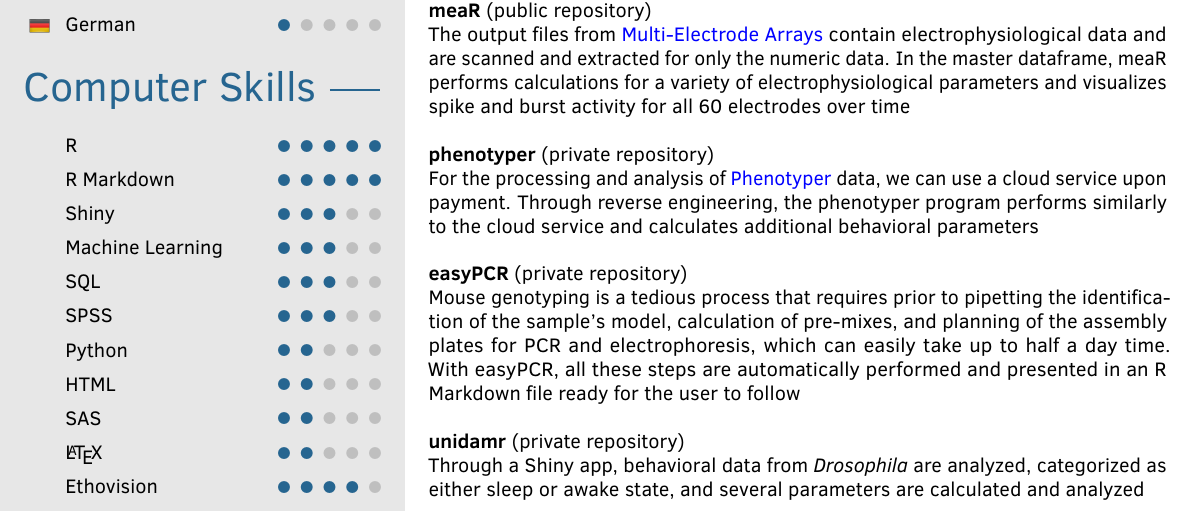
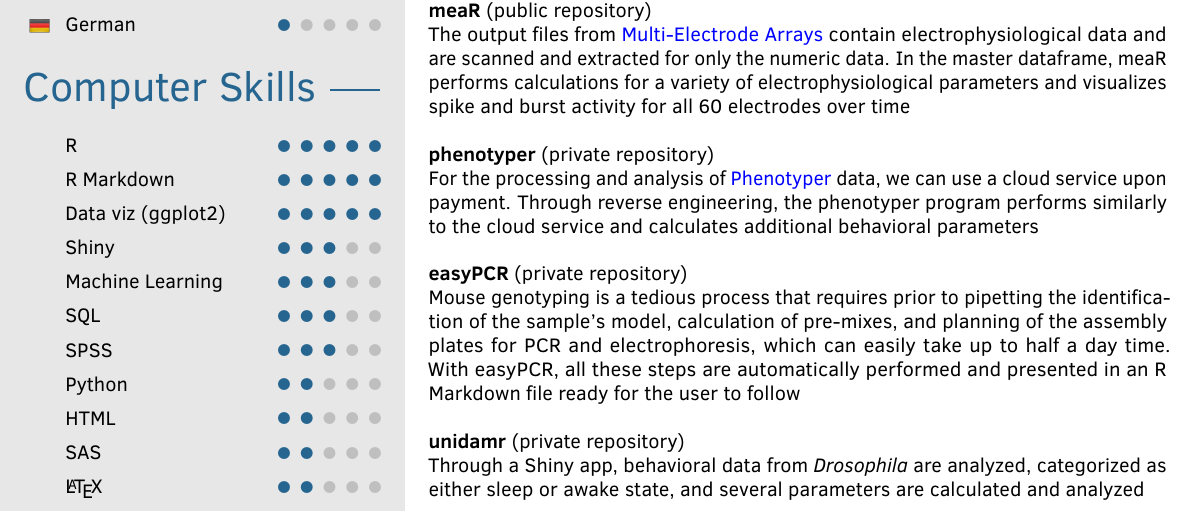
Before and after one commit to adrianclo/cv, a LaTeX document (main.tex): part of page 1 of 2, cut so that both start at the same text. Compiled offline with pdfLaTeX.

Commit message:
update skills

```diff
--- a/main.tex
+++ b/main.tex
@@ -132,6 +132,7 @@
 
 		\pointskill{}{R}{5}
 		\pointskill{}{R Markdown}{5}
+		\pointskill{}{Data viz (ggplot2)}{5}
 		\pointskill{}{Shiny}{3}
 		\pointskill{}{Machine Learning}{3}
 		\pointskill{}{SQL}{3}
@@ -140,7 +141,6 @@
   	    \pointskill{}{HTML}{2}
   	    \pointskill{}{SAS}{2}
   	    \pointskill{}{\LaTeX}{2}
-  	    \pointskill{}{Ethovision}{4}
 }
 
 
```
Also changed, not shown: CV_Adrian_Lo.pdf (deleted), CV_Adrian_Lo_2020.08.03.pdf (added).
